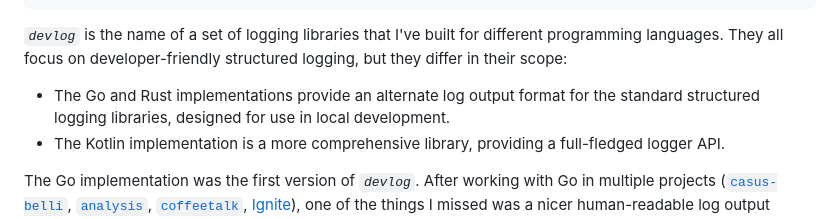
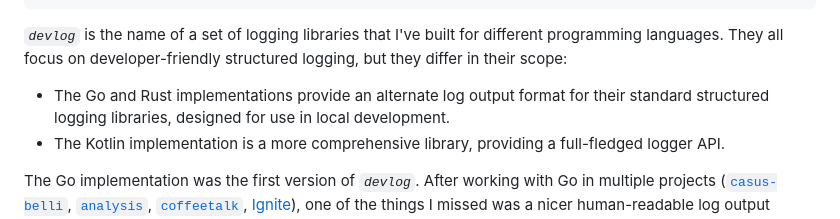
Before and after one commit to hermannm/hermannm.dev, a Markdown page: content/libraries/devlog.md, the part around the change printed below. Rendered like a GitHub page.

Commit message:
Update devlog library description

```diff
--- a/content/libraries/devlog.md
+++ b/content/libraries/devlog.md
@@ -38,8 +38,8 @@ links:
 _`devlog`_ is the name of a set of logging libraries that I've built for different programming
 languages. They all focus on developer-friendly structured logging, but they differ in their scope:
 
-- The Go and Rust implementations provide an alternate log output format for the standard structured
-  logging libraries, designed for use in local development.
+- The Go and Rust implementations provide an alternate log output format for their standard
+  structured logging libraries, designed for use in local development.
 - The Kotlin implementation is a more comprehensive library, providing a full-fledged logger API.
 
 The Go implementation was the first version of _`devlog`_. After working with Go in multiple
```
Also changed, not shown: other parts of content/libraries/devlog.md (+1 -1 lines).
